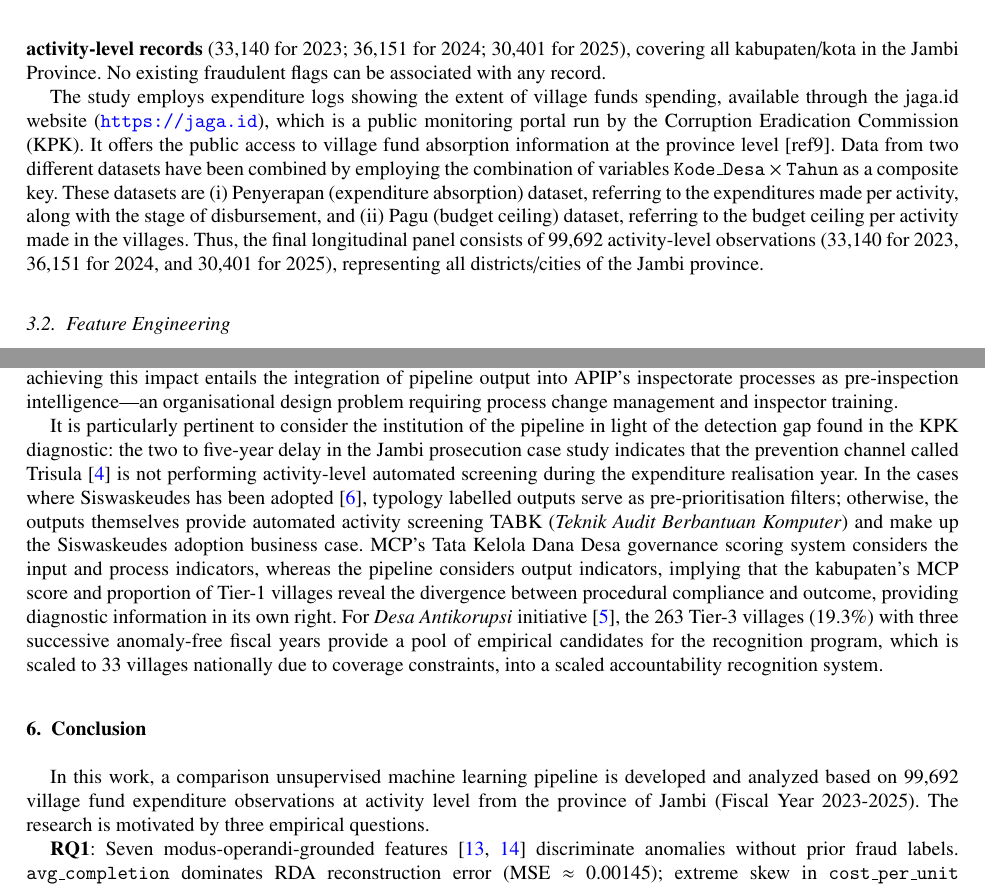
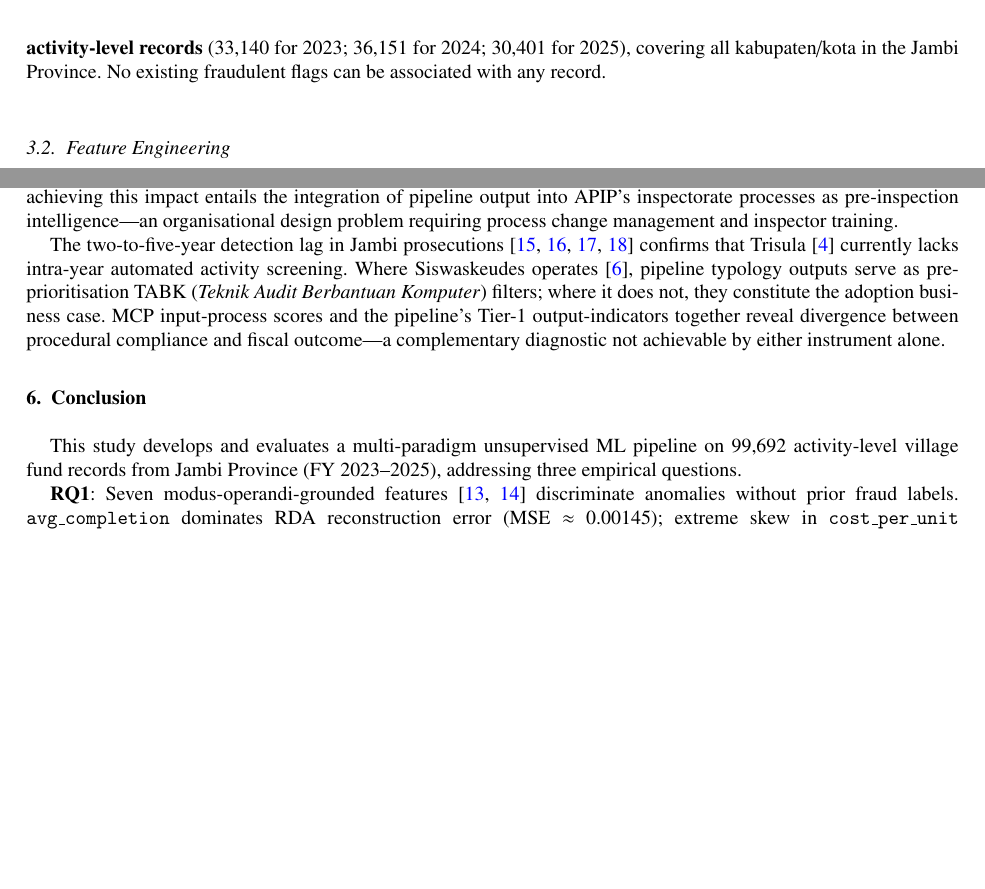
Before and after one commit to FY72X9/is_dandes_anticorr, a LaTeX paper (docs/latex/main_kpk_v01.tex): two parts of pages 4 and 10 of 12, joined at a grey line, cut so that both start at the same text, the shorter picture padded with empty space. Compiled offline with pdfLaTeX.

Commit message:
Refine text for clarity and conciseness in main_kpk_v01.tex; streamline descriptions of data sources and findings.

```diff
--- a/docs/latex/main_kpk_v01.tex
+++ b/docs/latex/main_kpk_v01.tex
@@ -216,8 +216,6 @@ The entire flow process is depicted in Figure \ref{fig:framework}, starting from
 \subsection{Dataset and Data Sources}
 
 The current work employs expenditure logs of the degree of village funds utilization, obtained from jaga.id (\url{https://jaga.id}), the public monitoring website administered by the KPK, which enables public access to village fund expenditure absorption details on a provincial scale~\cite{ref9}. Data from two different sources have been merged by utilizing a composite key \texttt{Kode\_Desa} × \texttt{Tahun}. These are: (1) Penyerapan (expenditure absorption) data~\textit{Penyerapan}, indicating expenditures realized for each activity and at what stage of disbursement, and (2) Pagu (budget ceiling) data ~\textit{Pagu} , indicating budget ceilings approved for activities in villages. The longitudinal panel obtained this way contains \textbf{99,692 activity-level records} (33,140 for 2023; 36,151 for 2024; 30,401 for 2025), covering all kabupaten/kota in the Jambi Province. No existing fraudulent flags can be associated with any record.
-
-The study employs expenditure logs showing the extent of village funds spending, available through the jaga.id website (\url{https://jaga.id}), which is a public monitoring portal run by the Corruption Eradication Commission (KPK). It offers the public access to village fund absorption information at the province level [ref9]. Data from two different datasets have been combined by employing the combination of variables \texttt{Kode\_Desa} × \texttt{Tahun} as a composite key. These datasets are (i) Penyerapan (expenditure absorption) dataset, referring to the expenditures made per activity, along with the stage of disbursement, and (ii) Pagu (budget ceiling) dataset, referring to the budget ceiling per activity made in the villages. Thus, the final longitudinal panel consists of 99,692 activity-level observations (33,140 for 2023, 36,151 for 2024, and 30,401 for 2025), representing all districts/cities of the Jambi province.
 
 \subsection{Feature Engineering}
 \label{sec:features}
@@ -446,13 +444,13 @@ There are 708 unclassified consensus records (22.8\% of the dataset) that requir
 
 The framework developed by DeLone and McLean, focuses on the evaluation of three dimensions \cite{ref31}. Information Quality: validation of the consensus scoring, typology labeling, and tiered priorities based on multi-paradigm convergence, alignment with known behavior of the judicial system \cite{ref13,ref14}, and empirical evidence from the Jambi prosecution case studies that have confirmed targeted financial anomalies in verified cases of fraud \cite{ref15,ref16,ref17,ref18}. Individual Impact: by reducing APIP’s search space with the ranking to 93.5\% \cite{ref25}, the framework addresses the constraint posed by insufficient staff members as described by Srirejeki and Faturokhman \cite{ref29}. Organisational Impact: achieving this impact entails the integration of pipeline output into APIP’s inspectorate processes as pre-inspection intelligence—an organisational design problem requiring process change management and inspector training.
 
-It is particularly pertinent to consider the institution of the pipeline in light of the detection gap found in the KPK diagnostic: the two to five-year delay in the Jambi prosecution case study indicates that the prevention channel called Trisula \cite{ref4} is not performing activity-level automated screening during the expenditure realisation year. In the cases where Siswaskeudes has been adopted~\cite{ref6}, typology labelled outputs serve as pre-prioritisation filters; otherwise, the outputs themselves provide automated activity screening TABK (\textit{Teknik Audit Berbantuan Komputer}) and make up the Siswaskeudes adoption business case. MCP’s Tata Kelola Dana Desa governance scoring system considers the input and process indicators, whereas the pipeline considers output indicators, implying that the kabupaten’s MCP score and proportion of Tier-1 villages reveal the divergence between procedural compliance and outcome, providing diagnostic information in its own right. For \textit{Desa Antikorupsi} initiative \cite{ref5}, the 263 Tier-3 villages (19.3\%) with three successive anomaly-free fiscal years provide a pool of empirical candidates for the recognition program, which is scaled to 33 villages nationally due to coverage constraints, into a scaled accountability recognition system.
+The two-to-five-year detection lag in Jambi prosecutions~\cite{ref15,ref16,ref17,ref18} confirms that Trisula~\cite{ref4} currently lacks intra-year automated activity screening. Where Siswaskeudes operates~\cite{ref6}, pipeline typology outputs serve as pre-prioritisation TABK (\textit{Teknik Audit Berbantuan Komputer}) filters; where it does not, they constitute the adoption business case. MCP input-process scores and the pipeline’s Tier-1 output-indicators together reveal divergence between procedural compliance and fiscal outcome---a complementary diagnostic not achievable by either instrument alone.
 
 % =====================================================================
 \section{Conclusion}
 \label{sec:conclusion}
 
-In this work, a comparison unsupervised machine learning pipeline is developed and analyzed based on 99,692 village fund expenditure observations at activity level from the province of Jambi (Fiscal Year 2023-2025). The research is motivated by three empirical questions.
+This study develops and evaluates a multi-paradigm unsupervised ML pipeline on 99,692 activity-level village fund records from Jambi Province (FY~2023--2025), addressing three empirical questions.
 
 \textbf{RQ1}: Seven modus-operandi-grounded features~\cite{ref13,ref14} discriminate anomalies without prior fraud labels. \texttt{avg\_completion} dominates RDA reconstruction error (MSE $\approx$ 0.00145); extreme skew in \texttt{cost\_per\_unit} ($102.83\sigma$) confirms price inflation is directly traceable in Siskeudes absorption data.
 
```
